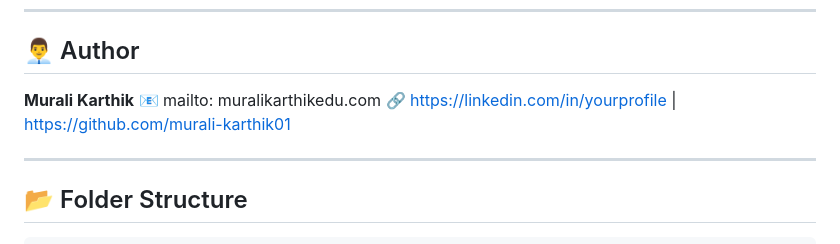
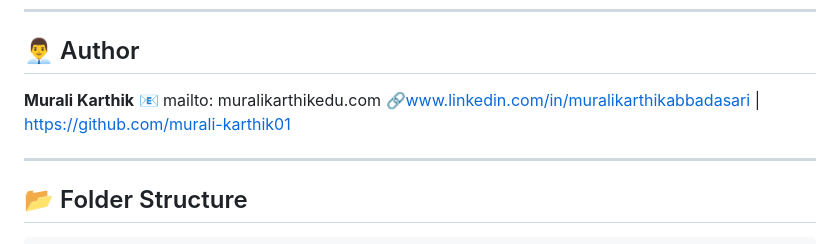
Before and after one commit to murali-karthik01/HealthAI-Intelligent-Healthcare-Assistant-Using-IBM-Granite, a Markdown page: README.md, the part around the change. Rendered like a GitHub page.

```diff
--- a/README.md
+++ b/README.md
@@ -112,7 +112,7 @@ streamlit run app.py
 
 **Murali Karthik**
 📧 mailto: muralikarthikedu.com
-🔗 https://linkedin.com/in/yourprofile | https://github.com/murali-karthik01
+🔗www.linkedin.com/in/muralikarthikabbadasari | https://github.com/murali-karthik01
 
 ---
 
```
